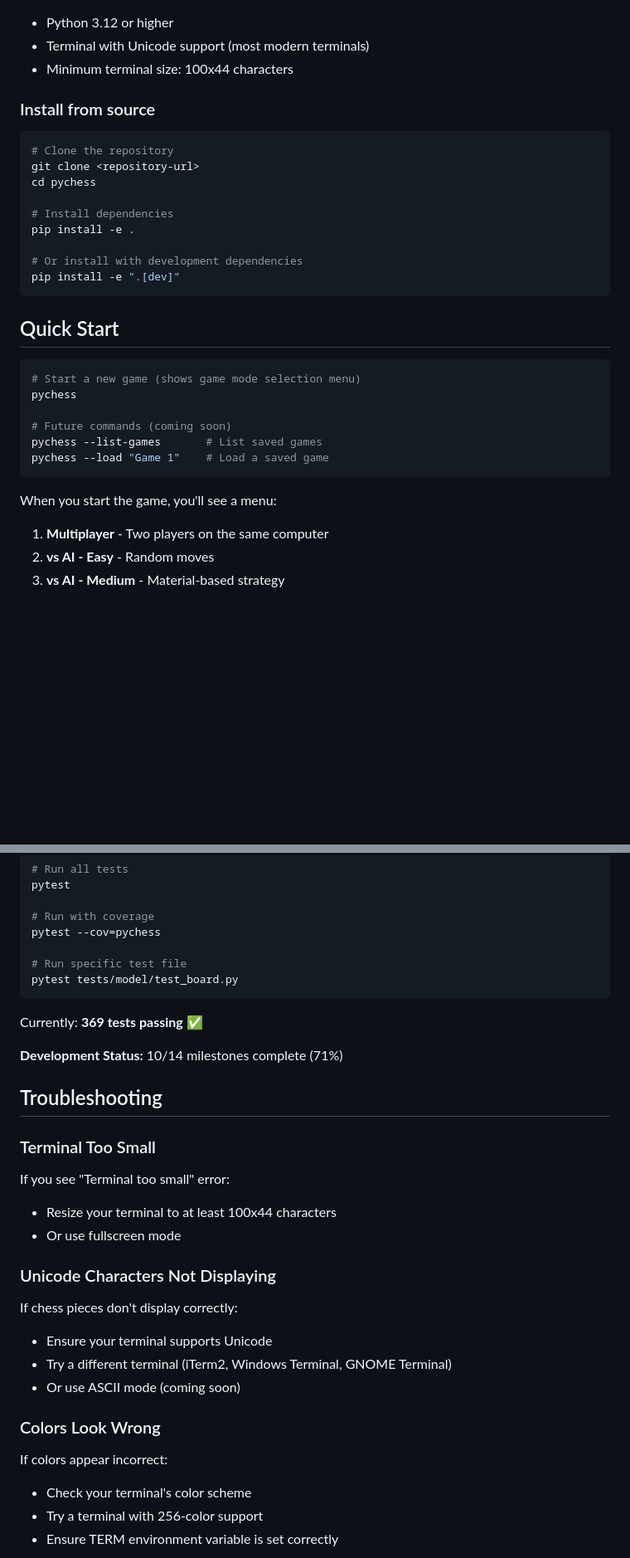
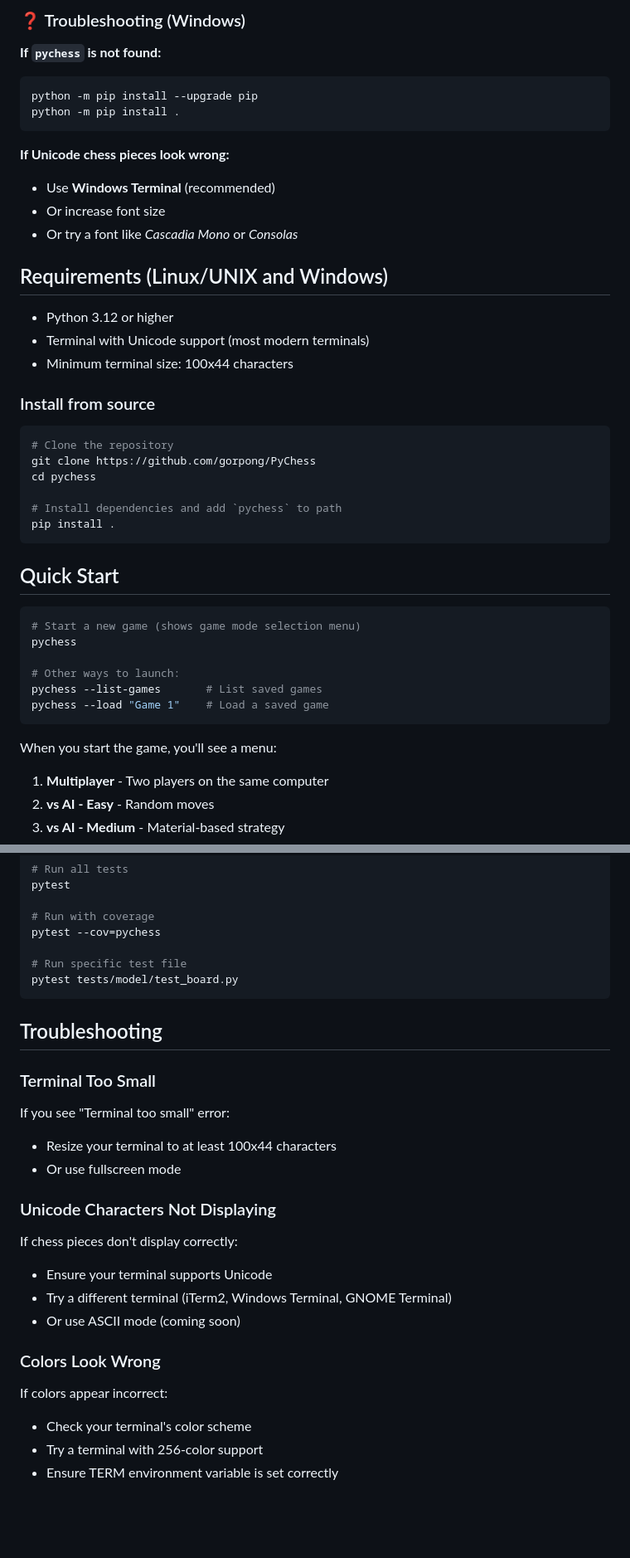
Before and after one commit to gorpong/PyChess, a Markdown page: README.md, 2 parts joined by grey strips. Shown at 83% size. GitHub-like rendering; blank space fills up the shorter version.

Commit message:
Update README.md to include Windows instructions

````diff
--- a/README.md
+++ b/README.md
@@ -23,3 +116,19 @@ A fully-featured, beautiful terminal-based chess game written in Python. Play ch
+### ❓ Troubleshooting (Windows)
+
+**If `pychess` is not found:**
+
+```bat
+python -m pip install --upgrade pip
+python -m pip install .
+```
+
+**If Unicode chess pieces look wrong:**
+
+- Use **Windows Terminal** (recommended)
+- Or increase font size
+- Or try a font like *Cascadia Mono* or *Consolas*
+
+## Requirements (Linux/UNIX and Windows)
 
 - Python 3.12 or higher
 - Terminal with Unicode support (most modern terminals)
@@ -29,14 +138,11 @@ A fully-featured, beautiful terminal-based chess game written in Python. Play ch
 
 ```bash
 # Clone the repository
-git clone <repository-url>
+git clone https://github.com/gorpong/PyChess
 cd pychess
 
-# Install dependencies
-pip install -e .
-
-# Or install with development dependencies
-pip install -e ".[dev]"
+# Install dependencies and add `pychess` to path
+pip install .
 ```
 
 ## Quick Start
@@ -45,12 +151,13 @@ pip install -e ".[dev]"
 # Start a new game (shows game mode selection menu)
 pychess
 
-# Future commands (coming soon)
+# Other ways to launch:
 pychess --list-games       # List saved games
 pychess --load "Game 1"    # Load a saved game
 ```
 
 When you start the game, you'll see a menu:
+
 1. **Multiplayer** - Two players on the same computer
 2. **vs AI - Easy** - Random moves
 3. **vs AI - Medium** - Material-based strategy
@@ -285,21 +405,19 @@ pytest --cov=pychess
 pytest tests/model/test_board.py
 ```
 
-Currently: **369 tests passing** ✅
-
-**Development Status:** 10/14 milestones complete (71%)
-
 ## Troubleshooting
 
 ### Terminal Too Small
 
 If you see "Terminal too small" error:
+
 - Resize your terminal to at least 100x44 characters
 - Or use fullscreen mode
 
 ### Unicode Characters Not Displaying
 
 If chess pieces don't display correctly:
+
 - Ensure your terminal supports Unicode
 - Try a different terminal (iTerm2, Windows Terminal, GNOME Terminal)
 - Or use ASCII mode (coming soon)
@@ -307,6 +425,7 @@ If chess pieces don't display correctly:
 ### Colors Look Wrong
 
 If colors appear incorrect:
+
 - Check your terminal's color scheme
 - Try a terminal with 256-color support
 - Ensure TERM environment variable is set correctly
````
Also changed, not shown: other parts of README.md (+111 -5 lines).
